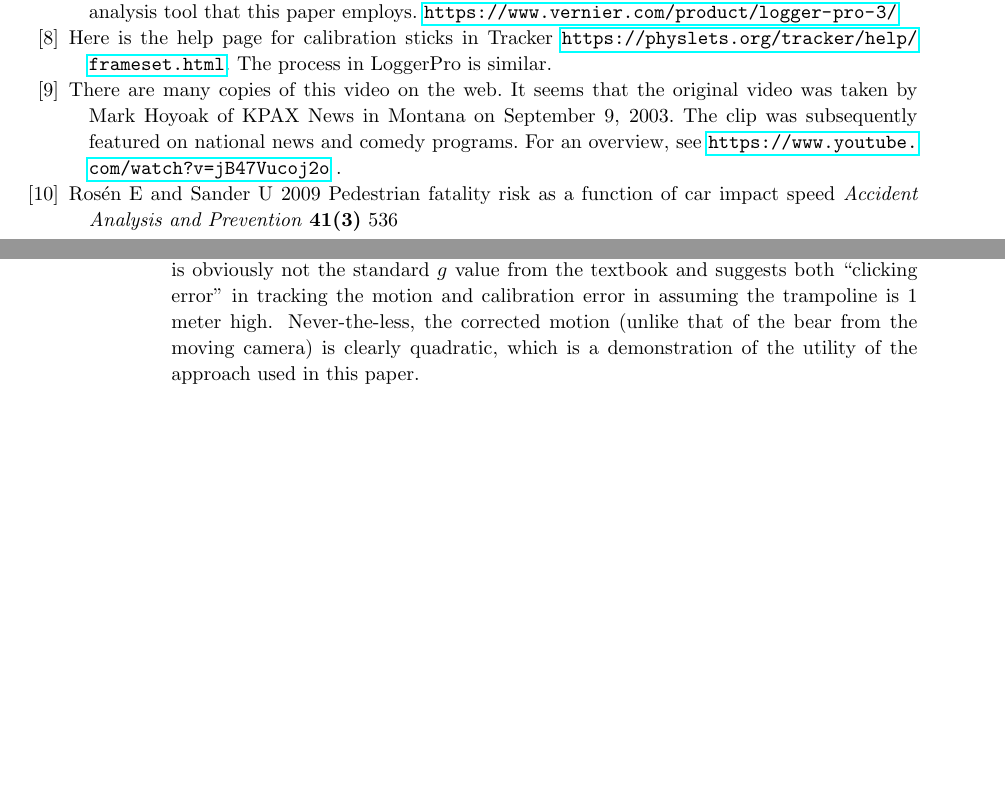
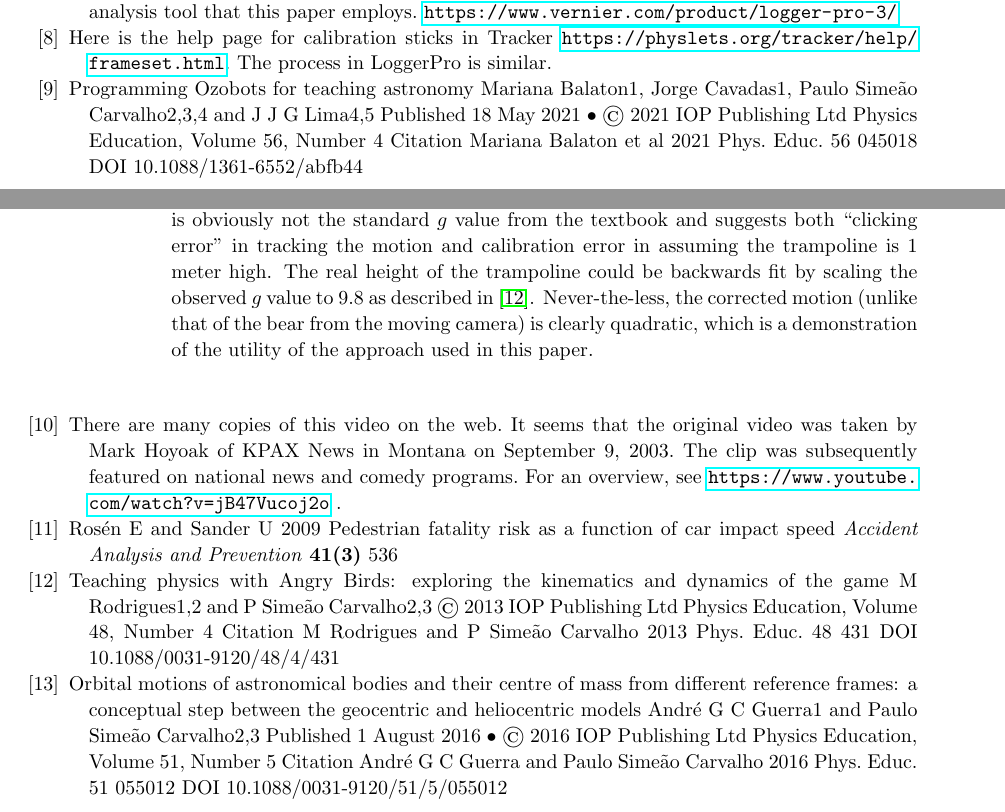
Before and after one commit to ntmoore/video_analysis_Youtube, a LaTeX paper (moving_camera_paper/make_paper/moving_camera.tex): two parts of pages 10 and 11 of 11, joined at a grey line, cut so that both start at the same text, the shorter picture padded with empty space. Compiled offline with pdfLaTeX.

Commit message:
finished response to reviewer comments

```diff
--- a/moving_camera_paper/make_paper/moving_camera.tex
+++ b/moving_camera_paper/make_paper/moving_camera.tex
@@ -151,7 +153,8 @@ The analysis assumes a trampoline leg height of $1$ meter, which, based on the e
 \centering
 \includegraphics[width=\columnwidth]{figure_8_bear-quadratic.pdf}
 \caption{
-A quadratic fit to the bear's position (relative to the window) shows a $time^2$ polynomial with gravitational acceleration of about $g=9.4\pm 0.1~m/s^2$.  This is obviously not the standard $g$ value from the textbook and suggests both ``clicking error'' in tracking the motion and calibration error in assuming the trampoline is $1$ meter high.  Never-the-less, the corrected motion (unlike that of the bear from the moving camera) is clearly quadratic, which is a demonstration of the utility of the approach used in this paper.
+A quadratic fit to the bear's position (relative to the window) shows a $time^2$ polynomial with gravitational acceleration of about $g=9.4\pm 0.1~m/s^2$.  This is obviously not the standard $g$ value from the textbook and suggests both ``clicking error'' in tracking the motion and calibration error in assuming the trampoline is $1$ meter high. The real height of the trampoline could be backwards fit by scaling the observed $g$ value to $9.8$ as described in \cite{backwards_fit}.
+Never-the-less, the corrected motion (unlike that of the bear from the moving camera) is clearly quadratic, which is a demonstration of the utility of the approach used in this paper.
 }
 \label{bear-quadratic}
 \end{figure}
@@ -214,6 +217,14 @@ These videos are available as a commercial curriculum at \url{https://www.pivoti
 \url{https://www.vernier.com/product/logger-pro-3/}
 
 \bibitem{calibration_stick} Here is the help page for calibration sticks in Tracker \url{https://physlets.org/tracker/help/frameset.html}.  The process in LoggerPro is similar.
+
+\bibitem{tracker_planets}
+Programming Ozobots for teaching astronomy
+Mariana Balaton1, Jorge Cavadas1, Paulo Simeão Carvalho2,3,4 and J J G Lima4,5
+Published 18 May 2021 • © 2021 IOP Publishing Ltd
+Physics Education, Volume 56, Number 4
+Citation Mariana Balaton et al 2021 Phys. Educ. 56 045018
+DOI 10.1088/1361-6552/abfb44
 
 \bibitem{bear_video_source}
 There are many copies of this video on the web.  It seems that the original video was taken by Mark Hoyoak of KPAX News in Montana on September 9, 2003.  The clip was subsequently featured on national news and comedy programs.  For an overview, see \url{https://www.youtube.com/watch?v=jB47Vucoj2o} .
@@ -228,6 +239,21 @@ Pedestrian fatality risk as a function of car impact speed
 536
 %536-542
 
+\bibitem{backwards_fit}
+Teaching physics with Angry Birds: exploring the kinematics and dynamics of the game
+M Rodrigues1,2 and P Simeão Carvalho2,3
+© 2013 IOP Publishing Ltd
+Physics Education, Volume 48, Number 4
+Citation M Rodrigues and P Simeão Carvalho 2013 Phys. Educ. 48 431
+DOI 10.1088/0031-9120/48/4/431
+
+\bibitem{retrograde_planets}
+Orbital motions of astronomical bodies and their centre of mass from different reference frames: a conceptual step between the geocentric and heliocentric models
+André G C Guerra1 and Paulo Simeão Carvalho2,3
+Published 1 August 2016 • © 2016 IOP Publishing Ltd
+Physics Education, Volume 51, Number 5
+Citation André G C Guerra and Paulo Simeão Carvalho 2016 Phys. Educ. 51 055012
+DOI 10.1088/0031-9120/51/5/055012
 
 \end{thebibliography}
 
```
Also changed, not shown: moving_camera_paper/make_paper/moving_camera.pdf, moving_camera_paper/make_paper/moving_camera.tex (8 more changed lines), 3 other files.
